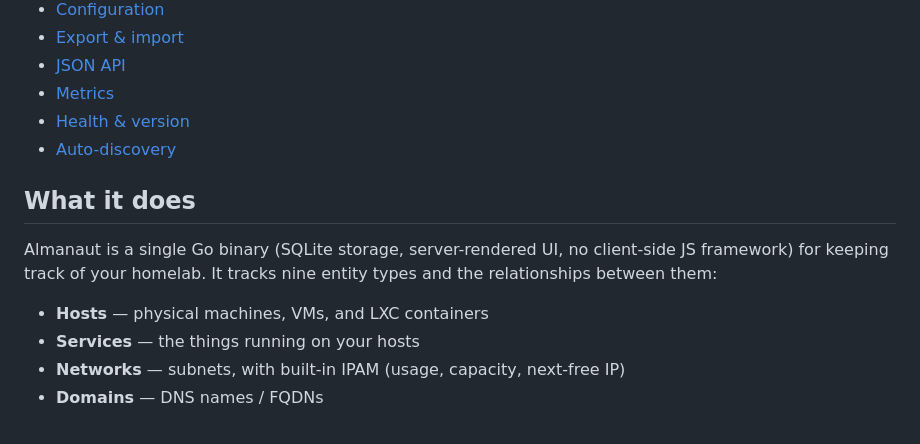
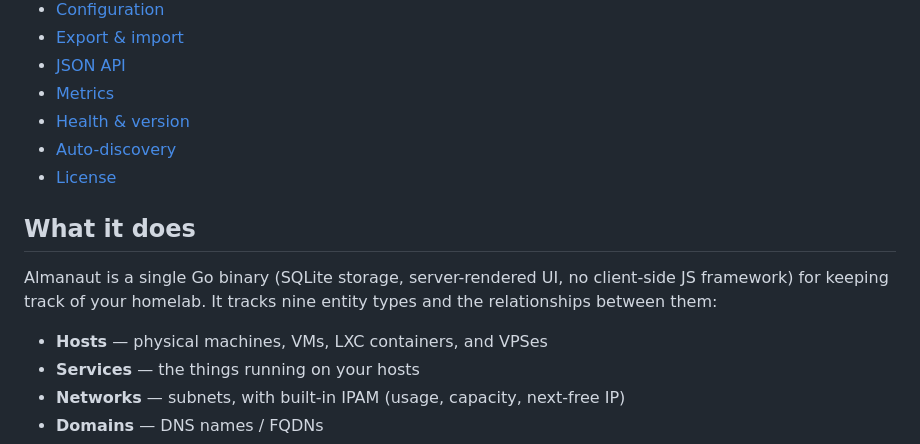
Before and after one commit to Dealisto/almanaut, a Markdown page: README.md, the part around one of its changes. Drawn GitHub-style.

```diff
--- a/README.md
+++ b/README.md
@@ -17,6 +21,7 @@ A lightweight, self-hosted homelab inventory & documentation tool.
 - [Metrics](#metrics)
 - [Health & version](#health--version)
 - [Auto-discovery](#auto-discovery)
+- [License](#license)
 
 ## What it does
 
@@ -24,7 +29,7 @@ Almanaut is a single Go binary (SQLite storage, server-rendered UI, no
 client-side JS framework) for keeping track of your homelab. It tracks nine
 entity types and the relationships between them:
 
-- **Hosts** — physical machines, VMs, and LXC containers
+- **Hosts** — physical machines, VMs, LXC containers, and VPSes
 - **Services** — the things running on your hosts
 - **Networks** — subnets, with built-in IPAM (usage, capacity, next-free IP)
 - **Domains** — DNS names / FQDNs
```
Also changed, not shown: other parts of README.md (+4 -0 lines).
